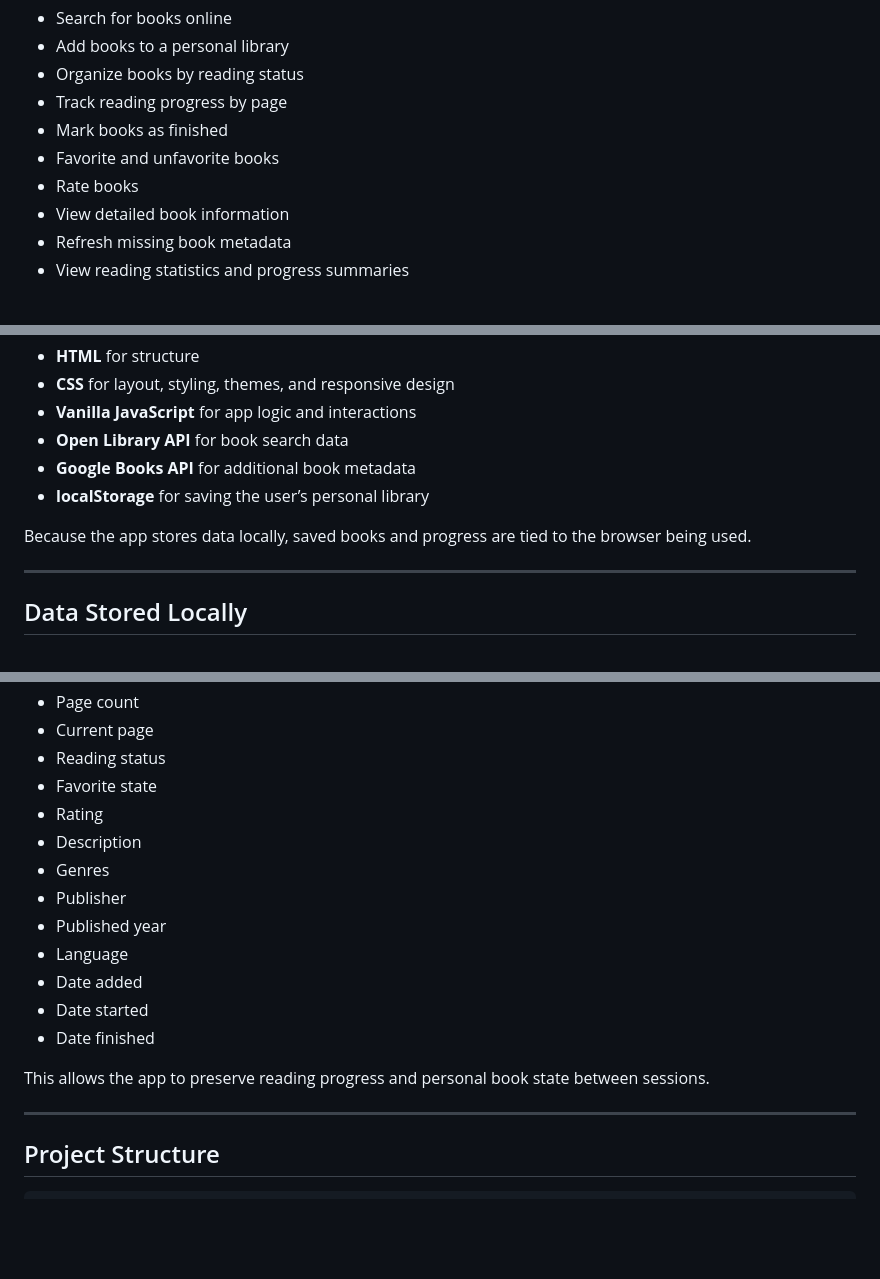
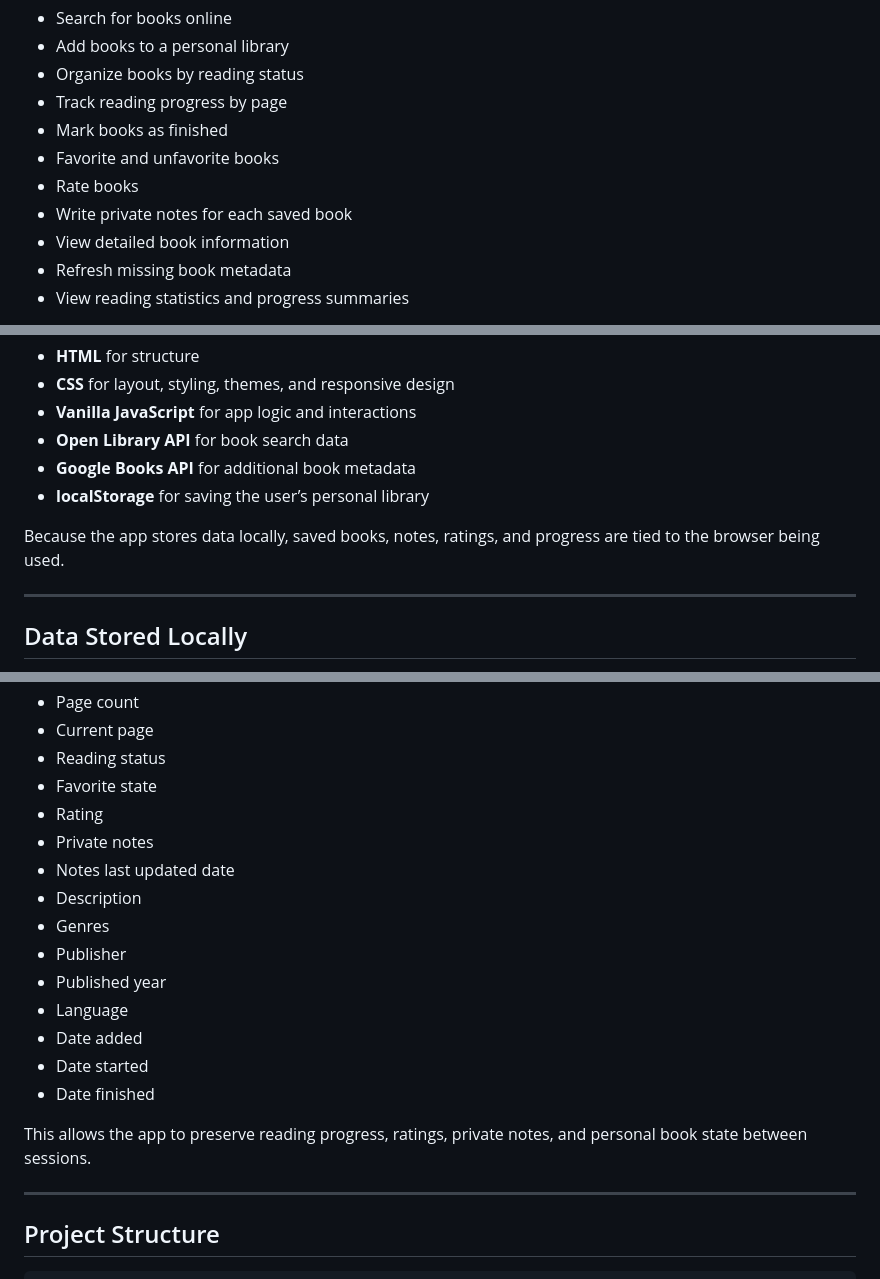
Before and after one commit to AK-Lmn/Libriq, a Markdown page: README.md, 3 parts joined by grey strips. Drawn GitHub-style; blank space fills up the shorter version.

```diff
--- a/README.md
+++ b/README.md
@@ -21,6 +21,7 @@ With LibriQ, users can:
 * Mark books as finished
 * Favorite and unfavorite books
 * Rate books
+* Write private notes for each saved book
 * View detailed book information
 * Refresh missing book metadata
 * View reading statistics and progress summaries
@@ -197,7 +218,7 @@ It uses:
 * **Google Books API** for additional book metadata
 * **localStorage** for saving the user’s personal library
 
-Because the app stores data locally, saved books and progress are tied to the browser being used.
+Because the app stores data locally, saved books, notes, ratings, and progress are tied to the browser being used.
 
 ---
 
@@ -214,6 +235,8 @@ LibriQ can save the following information for each book:
 * Reading status
 * Favorite state
 * Rating
+* Private notes
+* Notes last updated date
 * Description
 * Genres
 * Publisher
@@ -223,7 +246,7 @@ LibriQ can save the following information for each book:
 * Date started
 * Date finished
 
-This allows the app to preserve reading progress and personal book state between sessions.
+This allows the app to preserve reading progress, ratings, private notes, and personal book state between sessions.
 
 ---
 
```
Also changed, not shown: other parts of README.md (+78 -6 lines).
